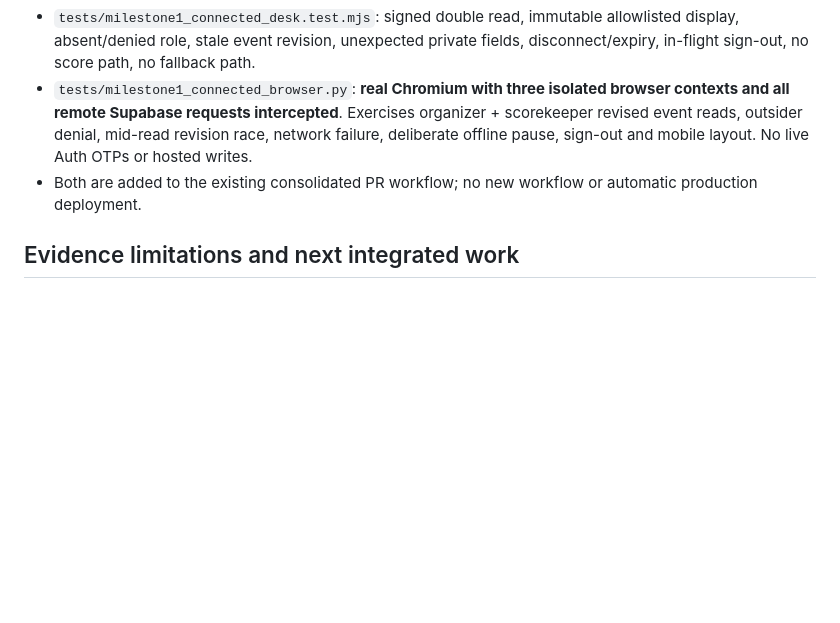
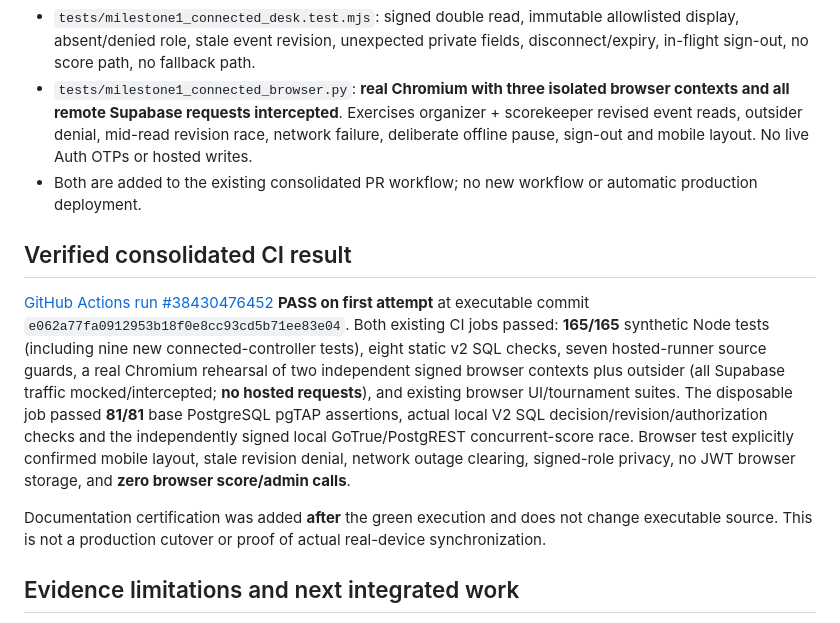
Before and after one commit to 0xCLS/fftt-bracket-manager, a Markdown page: docs/MILESTONE1_CONNECTED_BROWSER.md, the part around the change. Rendered like a GitHub page; blank space fills up the shorter version.

Commit message:
Document certified Milestone 1 connected browser integration and remaining release gates

```diff
--- a/docs/MILESTONE1_CONNECTED_BROWSER.md
+++ b/docs/MILESTONE1_CONNECTED_BROWSER.md
@@ -24,6 +24,12 @@ _2026-10-13 · single cohesive implementation batch in draft PR #19 · synthetic
 - `tests/milestone1_connected_browser.py`: **real Chromium with three isolated browser contexts and all remote Supabase requests intercepted**. Exercises organizer + scorekeeper revised event reads, outsider denial, mid-read revision race, network failure, deliberate offline pause, sign-out and mobile layout. No live Auth OTPs or hosted writes.
 - Both are added to the existing consolidated PR workflow; no new workflow or automatic production deployment.
 
+## Verified consolidated CI result
+
+[GitHub Actions run #38430476452](https://github.com/0xCLS/fftt-bracket-manager/actions/runs/38430476452) **PASS on first attempt** at executable commit `e062a77fa0912953b18f0e8cc93cd5b71ee83e04`. Both existing CI jobs passed: **165/165** synthetic Node tests (including nine new connected-controller tests), eight static v2 SQL checks, seven hosted-runner source guards, a real Chromium rehearsal of two independent signed browser contexts plus outsider (all Supabase traffic mocked/intercepted; **no hosted requests**), and existing browser UI/tournament suites. The disposable job passed **81/81** base PostgreSQL pgTAP assertions, actual local V2 SQL decision/revision/authorization checks and the independently signed local GoTrue/PostgREST concurrent-score race. Browser test explicitly confirmed mobile layout, stale revision denial, network outage clearing, signed-role privacy, no JWT browser storage, and **zero browser score/admin calls**.
+
+Documentation certification was added **after** the green execution and does not change executable source. This is not a production cutover or proof of actual real-device synchronization.
+
 ## Evidence limitations and next integrated work
 
 This verifies a meaningful **read-only shared-state browser path**, not a full event snapshot or authoritative bracket history: the existing server Match Desk lists only pending matches; the consumed hosted fixture has no pending matches and public results remain unpublished. A stable revision across two reads **does not guarantee** the desk data and revision were produced by one atomic PostgreSQL snapshot, and it must **never** authorize a score write. The V2 own-decision parser intentionally reports `cloudWritesEnabled:false`.
```
Also changed, not shown: ROADMAP.md (+2 -0 lines), docs/MILESTONE1_INTEGRATION_STATUS.md (+1 -1 lines).
